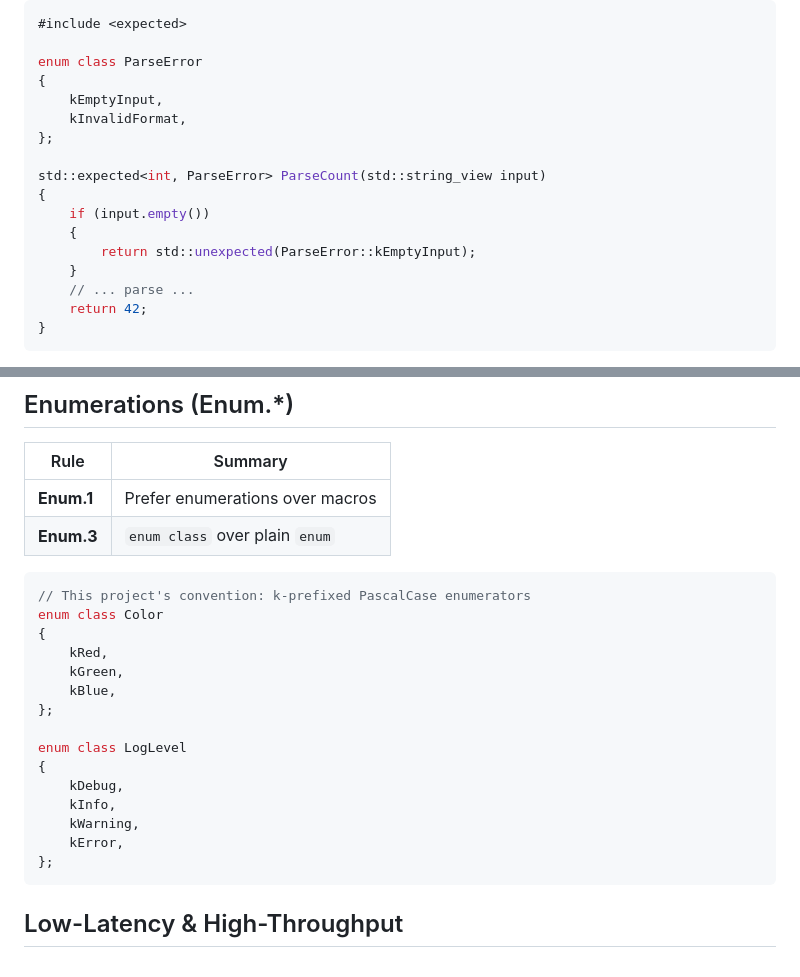
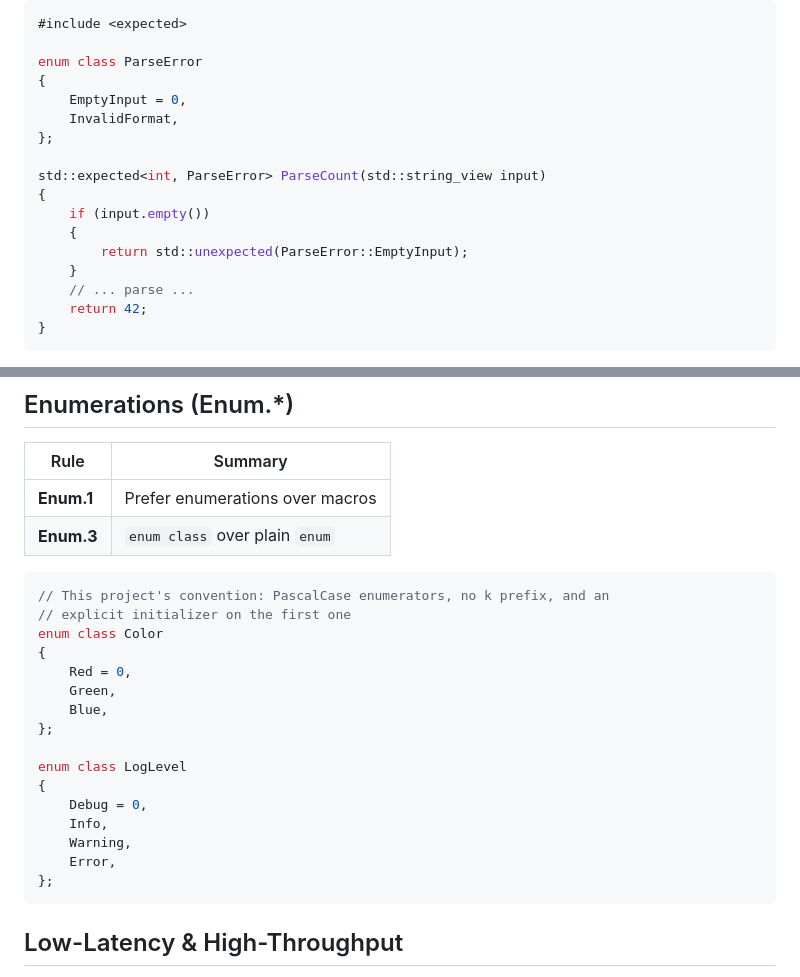
Before and after one commit to breakbadsp/modern_exchng_cpp, a Markdown page: docs/cpp-coding-standards.md, 2 parts joined by grey strips. Rendered like a GitHub page.

Commit message:
Use PascalCase enumerators in the coding-standards examples.
The naming rule (docs/naming-conventions.md, and the summary at the top of
docs/cpp-coding-standards.md) says enumerators are PascalCase with no k
prefix, and the first one has an explicit initializer. Commit d2b5e43
moved the code to that rule, but three examples in the standards doc still
showed the old style: Color, LogLevel and ParseError used kRed,
kDebug and kEmptyInput, and the Enumerations comment even described them
as "k-prefixed".

A reader copying an example would get the wrong convention, so the
examples now match the rule: Red = 0, Debug = 0, EmptyInput = 0, and so
on. The k prefix stays for constants (kMaxOrders), which the rule
still requires.

Co-Authored-By: Claude Opus 5.5 <noreply@anthropic.com>

````diff
--- a/docs/cpp-coding-standards.md
+++ b/docs/cpp-coding-standards.md
@@ -459,15 +459,15 @@ and `Option<T>`, using the C++23 standard types built for exactly this:
 
 enum class ParseError
 {
-    kEmptyInput,
-    kInvalidFormat,
+    EmptyInput = 0,
+    InvalidFormat,
 };
 
 std::expected<int, ParseError> ParseCount(std::string_view input)
 {
     if (input.empty())
     {
-        return std::unexpected(ParseError::kEmptyInput);
+        return std::unexpected(ParseError::EmptyInput);
     }
     // ... parse ...
     return 42;
@@ -709,20 +709,21 @@ std::println("best bid: {}", best_bid_price);
 | **Enum.3** | `enum class` over plain `enum` |
 
 ```cpp
-// This project's convention: k-prefixed PascalCase enumerators
+// This project's convention: PascalCase enumerators, no k prefix, and an
+// explicit initializer on the first one
 enum class Color
 {
-    kRed,
-    kGreen,
-    kBlue,
+    Red = 0,
+    Green,
+    Blue,
 };
 
 enum class LogLevel
 {
-    kDebug,
-    kInfo,
-    kWarning,
-    kError,
+    Debug = 0,
+    Info,
+    Warning,
+    Error,
 };
 ```
 
````
